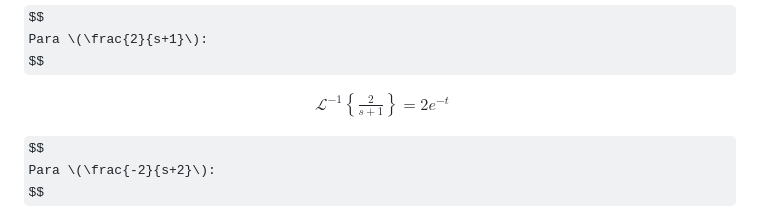
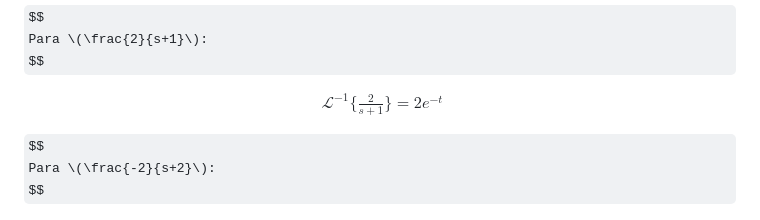
Before and after one commit to carloscant3/Apuntes-Sistemas-Dinamicos, a Markdown page: README.md, the part around the change. Drawn GitHub-style; some formulas as TeX source.

```diff
--- a/README.md
+++ b/README.md
@@ -359,7 +359,7 @@ $$
 
 $$
 \begin{align*}
-\mathcal{L}^{-1} \left\{ \frac{2}{s+1} \right\} = 2e^{-t}
+\mathcal{L}^{-1} \{ \frac{2}{s+1} \} = 2e^{-t}
 \end{align*}
 $$
 
```
